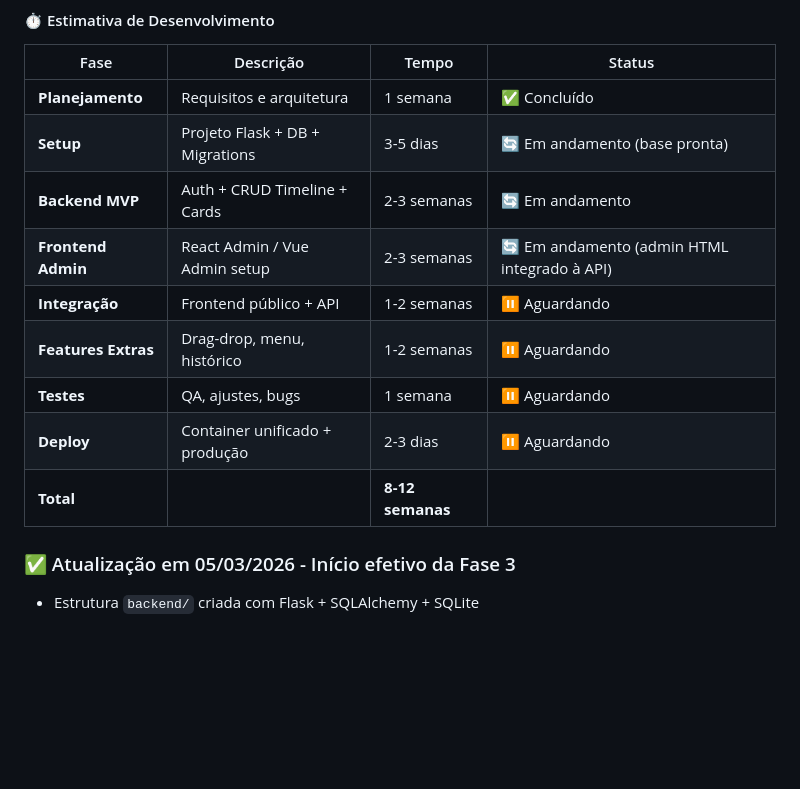
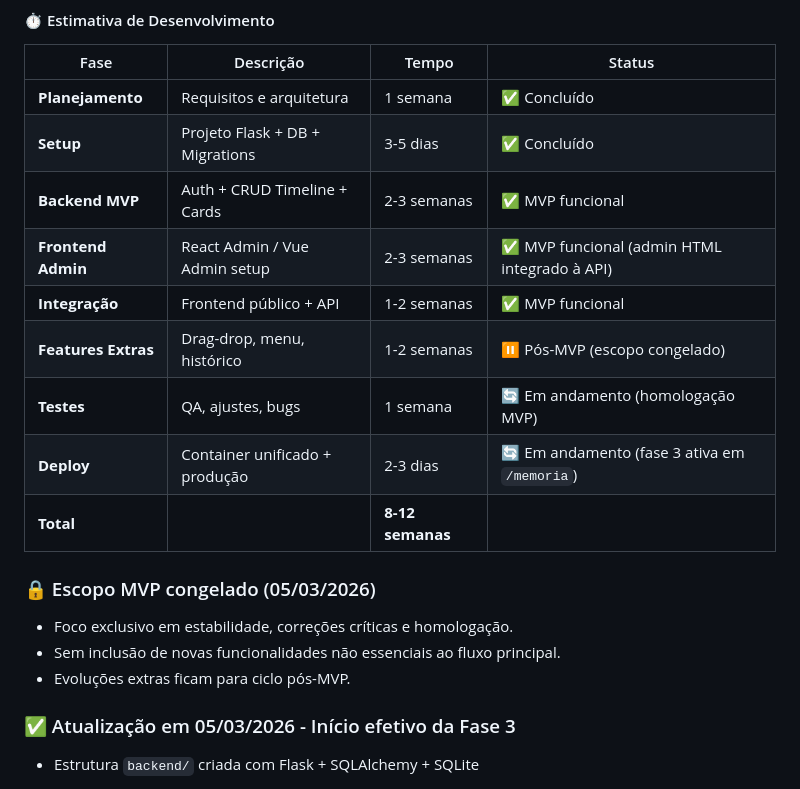
Before and after one commit to mvmvasconcelos/site-memoria-ifsul-venancio, a Markdown page: MIGRACAO_ANALISE.md, the part around one of its changes. GitHub-like rendering; blank space fills up the shorter version.

```diff
--- a/MIGRACAO_ANALISE.md
+++ b/MIGRACAO_ANALISE.md
@@ -788,14 +788,20 @@ site-memoria-ifsul-venancio/
 | Fase | Descrição | Tempo | Status |
 |------|-----------|-------|--------|
 | **Planejamento** | Requisitos e arquitetura | 1 semana | ✅ Concluído |
-| **Setup** | Projeto Flask + DB + Migrations | 3-5 dias | 🔄 Em andamento (base pronta) |
-| **Backend MVP** | Auth + CRUD Timeline + Cards | 2-3 semanas | 🔄 Em andamento |
-| **Frontend Admin** | React Admin / Vue Admin setup | 2-3 semanas | 🔄 Em andamento (admin HTML integrado à API) |
-| **Integração** | Frontend público + API | 1-2 semanas | ⏸️ Aguardando |
-| **Features Extras** | Drag-drop, menu, histórico | 1-2 semanas | ⏸️ Aguardando |
-| **Testes** | QA, ajustes, bugs | 1 semana | ⏸️ Aguardando |
-| **Deploy** | Container unificado + produção | 2-3 dias | ⏸️ Aguardando |
+| **Setup** | Projeto Flask + DB + Migrations | 3-5 dias | ✅ Concluído |
+| **Backend MVP** | Auth + CRUD Timeline + Cards | 2-3 semanas | ✅ MVP funcional |
+| **Frontend Admin** | React Admin / Vue Admin setup | 2-3 semanas | ✅ MVP funcional (admin HTML integrado à API) |
+| **Integração** | Frontend público + API | 1-2 semanas | ✅ MVP funcional |
+| **Features Extras** | Drag-drop, menu, histórico | 1-2 semanas | ⏸️ Pós-MVP (escopo congelado) |
+| **Testes** | QA, ajustes, bugs | 1 semana | 🔄 Em andamento (homologação MVP) |
+| **Deploy** | Container unificado + produção | 2-3 dias | 🔄 Em andamento (fase 3 ativa em `/memoria`) |
 | **Total** | | **8-12 semanas** | |
+
+### 🔒 Escopo MVP congelado (05/03/2026)
+
+- Foco exclusivo em estabilidade, correções críticas e homologação.
+- Sem inclusão de novas funcionalidades não essenciais ao fluxo principal.
+- Evoluções extras ficam para ciclo pós-MVP.
 
 ### ✅ Atualização em 05/03/2026 - Início efetivo da Fase 3
 
```
Also changed, not shown: other parts of MIGRACAO_ANALISE.md (+20 -0 lines).
